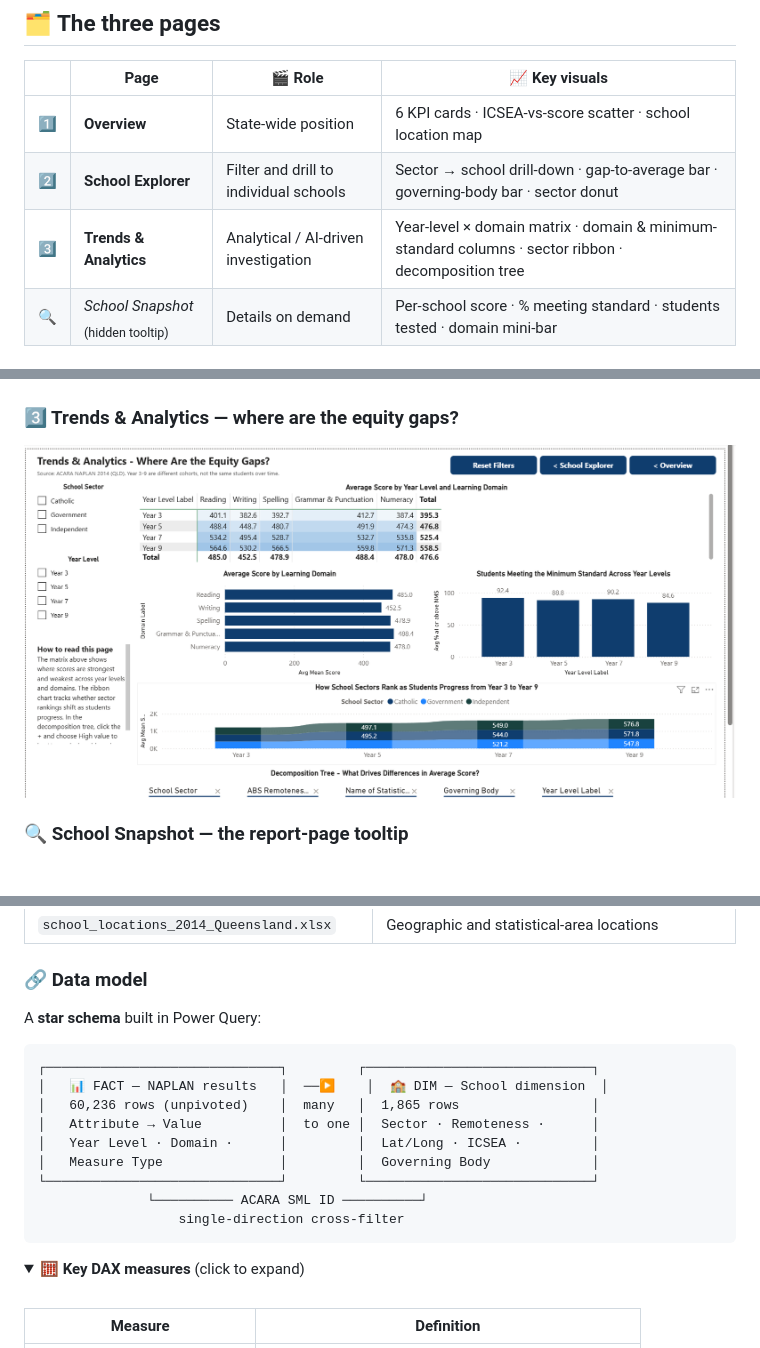
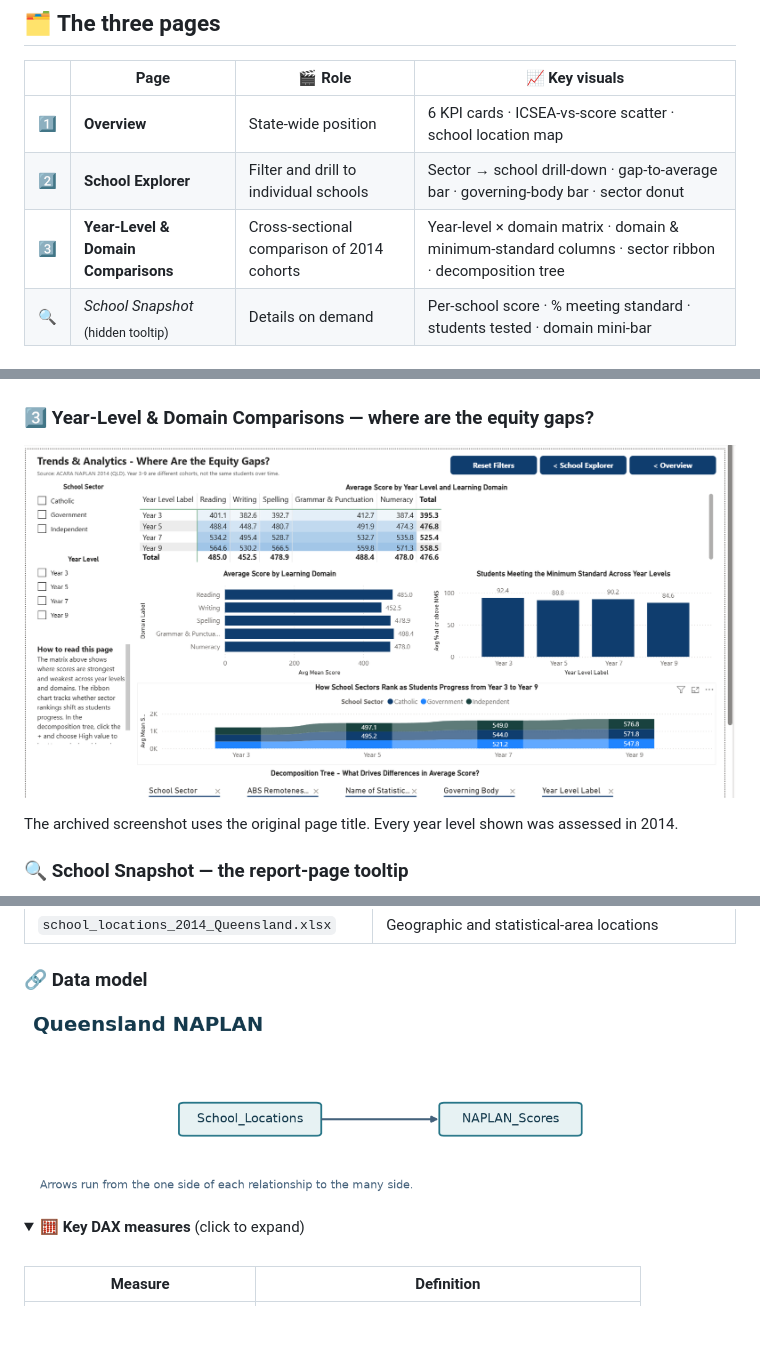
Before and after one commit to nahid-adnan/naplan-qld-equity-dashboard, a Markdown page: README.md, 3 parts joined by grey strips. GitHub-like rendering; pictures changed too: model.png (added); folded sections open; blank space fills up the shorter version.

Commit message:
Redact the public report and document the NAPLAN model

````diff
--- a/README.md
+++ b/README.md
@@ -52,7 +54,7 @@ so every insight has to be legible at a glance and defensible when quoted in a b
 |:--:|------|---------|----------------|
 | 1️⃣ | **Overview** | State-wide position | 6 KPI cards · ICSEA-vs-score scatter · school location map |
 | 2️⃣ | **School Explorer** | Filter and drill to individual schools | Sector → school drill-down · gap-to-average bar · governing-body bar · sector donut |
-| 3️⃣ | **Trends & Analytics** | Analytical / AI-driven investigation | Year-level × domain matrix · domain & minimum-standard columns · sector ribbon · decomposition tree |
+| 3️⃣ | **Year-Level & Domain Comparisons** | Cross-sectional comparison of 2014 cohorts | Year-level × domain matrix · domain & minimum-standard columns · sector ribbon · decomposition tree |
 | 🔍 | *School Snapshot* <sub>(hidden tooltip)</sub> | Details on demand | Per-school score · % meeting standard · students tested · domain mini-bar |
 
 ### 1️⃣ Overview — the state-wide position
@@ -67,6 +69,6 @@ so every insight has to be legible at a glance and defensible when quoted in a b
   <img src="images/02-school-explorer.png" width="900" alt="School Explorer page: sector drill-down column chart, gap-to-state-average bars, governing-body bars and the school detail table">
 </p>
 
-### 3️⃣ Trends & Analytics — where are the equity gaps?
+### 3️⃣ Year-Level & Domain Comparisons — where are the equity gaps?
 
 <p align="center">
@@ -74,4 +76,6 @@ so every insight has to be legible at a glance and defensible when quoted in a b
 </p>
+
+The archived screenshot uses the original page title. Every year level shown was assessed in 2014.
 
 ### 🔍 School Snapshot — the report-page tooltip
 
@@ -93,19 +97,7 @@ Three supplied ACARA files for Queensland schools (2014):
 
 ### 🔗 Data model
 
-A **star schema** built in Power Query:
-
-```
-┌──────────────────────────────┐         ┌─────────────────────────────┐
-│   📊 FACT — NAPLAN results   │  ──▶    │  🏫 DIM — School dimension  │
-│   60,236 rows (unpivoted)    │  many   │  1,865 rows                 │
-│   Attribute → Value          │  to one │  Sector · Remoteness ·      │
-│   Year Level · Domain ·      │         │  Lat/Long · ICSEA ·         │
-│   Measure Type               │         │  Governing Body             │
-└──────────────────────────────┘         └─────────────────────────────┘
-              └────────── ACARA SML ID ──────────┘
-                  single-direction cross-filter
-```
+![Power BI model showing the school dimension filtering the NAPLAN results](model.png)
 
 <details>
 <summary>🧮 <strong>Key DAX measures</strong> (click to expand)</summary>
````
Also changed, not shown: other parts of README.md (+8 -2 lines), calculated-fields.md (added, +21 -0 lines), model.md (added, +7 -0 lines), 2 other files.
